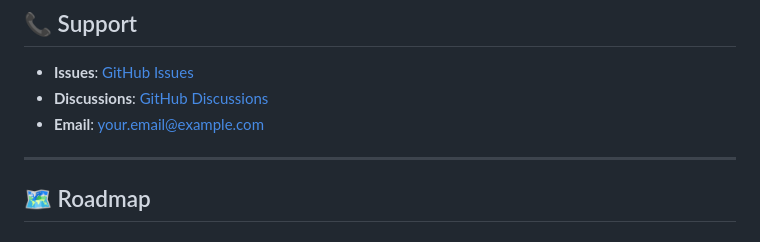
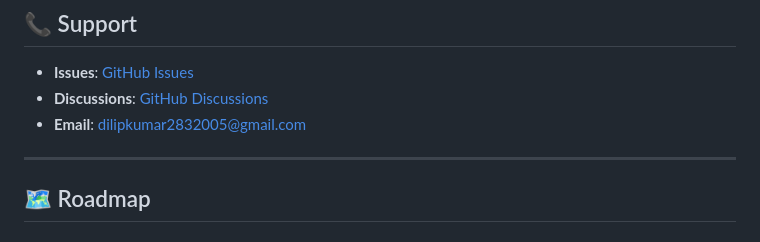
Before and after one commit to dilsec20/random-chat, a Markdown page: README.md, the part around the change. GitHub-like rendering.

```diff
--- a/README.md
+++ b/README.md
@@ -401,7 +401,7 @@ This project is licensed under the MIT License - see the [LICENSE](LICENSE) file
 
 - **Issues**: [GitHub Issues](https://github.com/yourusername/random-chat/issues)
 - **Discussions**: [GitHub Discussions](https://github.com/yourusername/random-chat/discussions)
-- **Email**: your.email@example.com
+- **Email**: dilipkumar2832005@gmail.com
 
 ---
 
```
